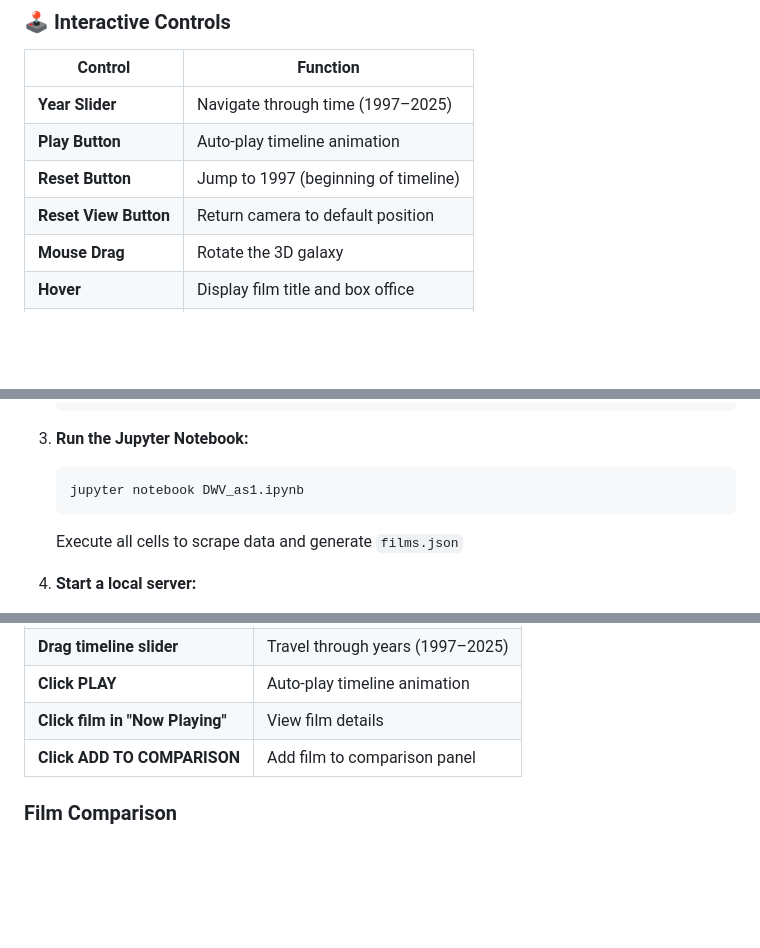
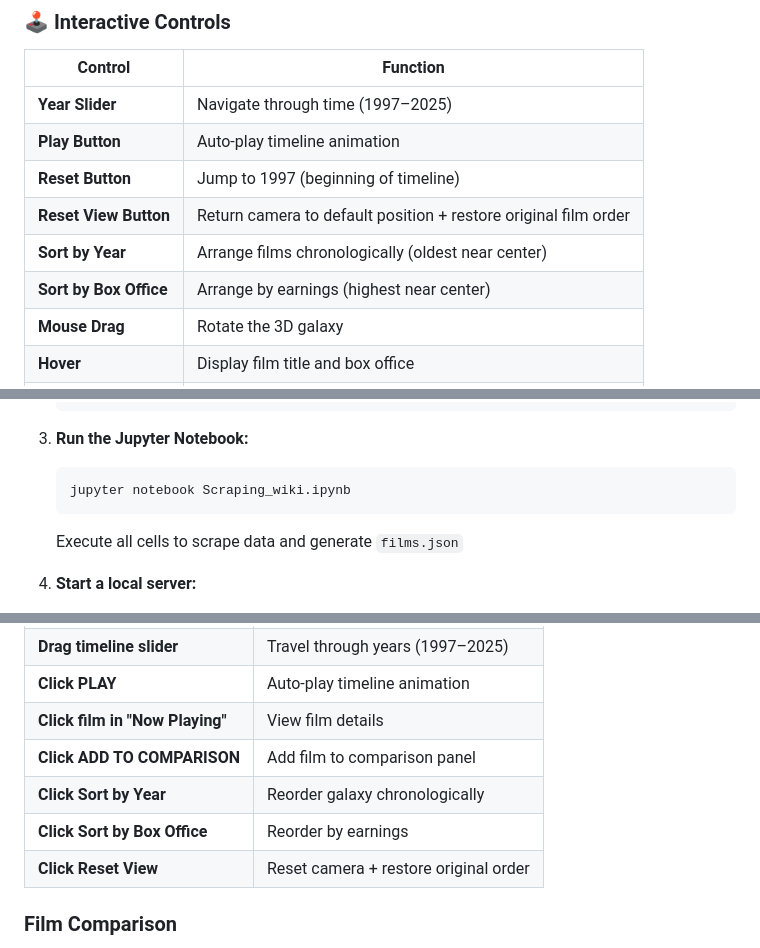
Before and after one commit to Iandlama/movie-universe-3d, a Markdown page: README.md, 3 parts joined by grey strips. GitHub-like rendering; blank space fills up the shorter version.

````diff
--- a/README.md
+++ b/README.md
@@ -39,7 +37,9 @@ The project demonstrates the complete data pipeline from web scraping to interac
 | **Year Slider** | Navigate through time (1997–2025) |
 | **Play Button** | Auto-play timeline animation |
 | **Reset Button** | Jump to 1997 (beginning of timeline) |
-| **Reset View Button** | Return camera to default position |
+| **Reset View Button** | Return camera to default position + restore original film order |
+| **Sort by Year** | Arrange films chronologically (oldest near center) |
+| **Sort by Box Office** | Arrange by earnings (highest near center) |
 | **Mouse Drag** | Rotate the 3D galaxy |
 | **Hover** | Display film title and box office |
 | **Double-click** | Open detailed film information |
@@ -137,7 +137,7 @@ Wikipedia → Web Scraping → CSV → SQLite → JSON → 3D Visualization
 
 3. **Run the Jupyter Notebook:**
    ```bash
-   jupyter notebook DWV_as1.ipynb
+   jupyter notebook Scraping_wiki.ipynb
    ```
    Execute all cells to scrape data and generate `films.json`
 
@@ -169,6 +169,9 @@ Wikipedia → Web Scraping → CSV → SQLite → JSON → 3D Visualization
 | **Click PLAY** | Auto-play timeline animation |
 | **Click film in "Now Playing"** | View film details |
 | **Click ADD TO COMPARISON** | Add film to comparison panel |
+| **Click Sort by Year** | Reorder galaxy chronologically |
+| **Click Sort by Box Office** | Reorder by earnings |
+| **Click Reset View** | Reset camera + restore original order |
 
 ### Film Comparison
 
````
Also changed, not shown: other parts of README.md (+1 -8 lines).
